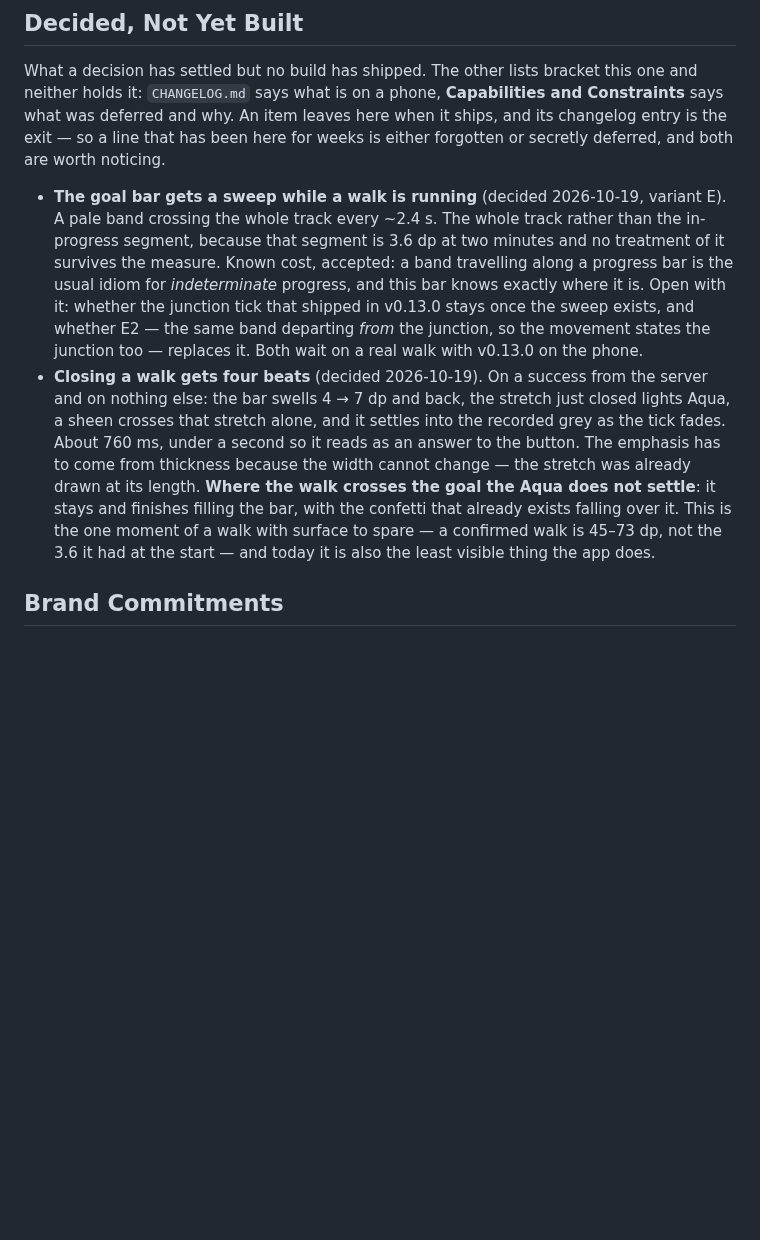
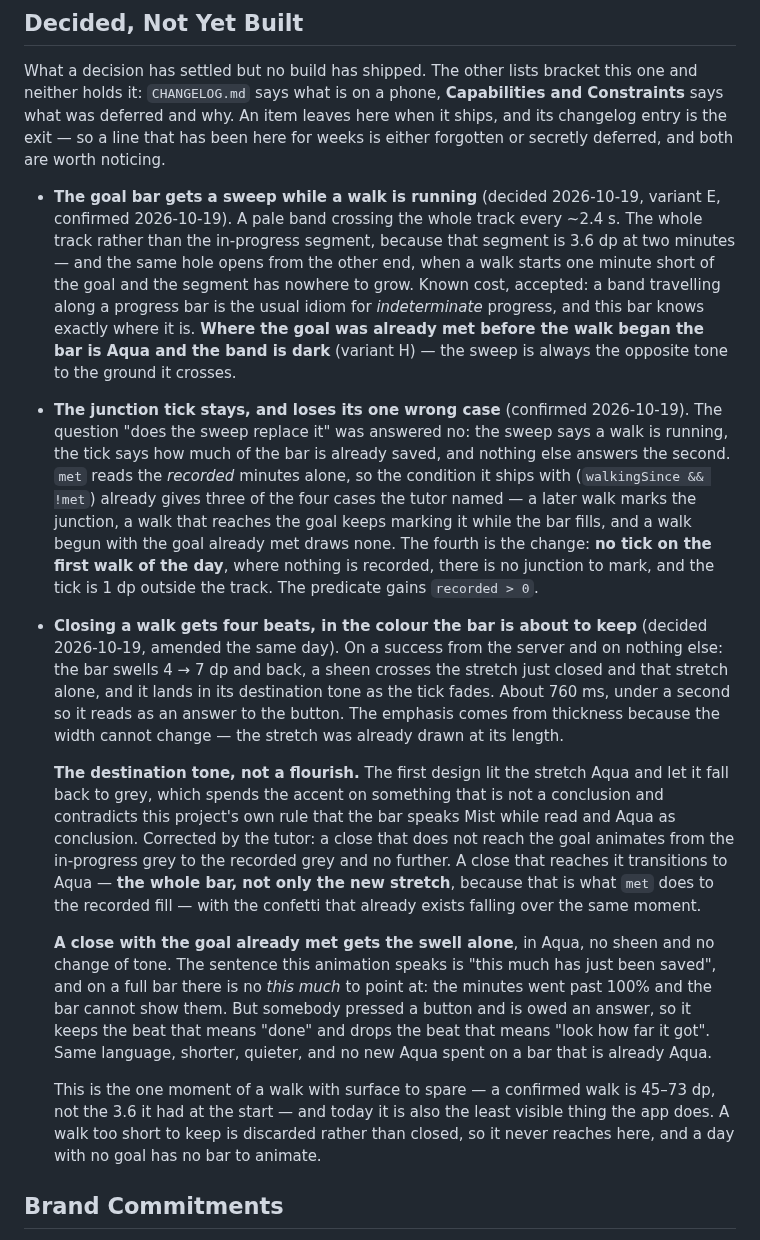
Before and after one commit to aingerusanchez/petfile, a Markdown page: PRODUCT.md, the part around the change. GitHub-like rendering; blank space fills up the shorter version.

Commit message:
docs(product): the bar's two animations, settled case by case
Four situations named by the tutor, matched against what the code already
does: `met` reads the recorded minutes alone, so the shipped tick condition
covers three of them and the fourth is one predicate — no tick on the first
walk of the day, where there is no junction and the line sits 1 dp outside
the track. The sweep does not replace the tick; they answer different
questions.

And a correction to the close. It lit the closed stretch Aqua before letting
it fall back to grey, which spends the accent on something that is not a
conclusion and contradicts this file's own rule. It now animates in the tone
the bar is about to keep, with the whole bar going Aqua only where the walk
actually reached the goal, and a close on an already-met goal keeping the
swell and dropping the rest.

Co-Authored-By: Claude Opus 5 <noreply@anthropic.com>

```diff
--- a/PRODUCT.md
+++ b/PRODUCT.md
@@ -114,8 +114,17 @@ here when it ships, and its changelog entry is the exit — so a line that has
 been here for weeks is either forgotten or secretly deferred, and both are
 worth noticing.
 
-- **The goal bar gets a sweep while a walk is running** (decided 2026-10-19, variant E). A pale band crossing the whole track every ~2.4 s. The whole track rather than the in-progress segment, because that segment is 3.6 dp at two minutes and no treatment of it survives the measure. Known cost, accepted: a band travelling along a progress bar is the usual idiom for _indeterminate_ progress, and this bar knows exactly where it is. Open with it: whether the junction tick that shipped in v0.13.0 stays once the sweep exists, and whether E2 — the same band departing _from_ the junction, so the movement states the junction too — replaces it. Both wait on a real walk with v0.13.0 on the phone.
-- **Closing a walk gets four beats** (decided 2026-10-19). On a success from the server and on nothing else: the bar swells 4 → 7 dp and back, the stretch just closed lights Aqua, a sheen crosses that stretch alone, and it settles into the recorded grey as the tick fades. About 760 ms, under a second so it reads as an answer to the button. The emphasis has to come from thickness because the width cannot change — the stretch was already drawn at its length. **Where the walk crosses the goal the Aqua does not settle**: it stays and finishes filling the bar, with the confetti that already exists falling over it. This is the one moment of a walk with surface to spare — a confirmed walk is 45–73 dp, not the 3.6 it had at the start — and today it is also the least visible thing the app does.
+- **The goal bar gets a sweep while a walk is running** (decided 2026-10-19, variant E, confirmed 2026-10-19). A pale band crossing the whole track every ~2.4 s. The whole track rather than the in-progress segment, because that segment is 3.6 dp at two minutes — and the same hole opens from the other end, when a walk starts one minute short of the goal and the segment has nowhere to grow. Known cost, accepted: a band travelling along a progress bar is the usual idiom for _indeterminate_ progress, and this bar knows exactly where it is. **Where the goal was already met before the walk began the bar is Aqua and the band is dark** (variant H) — the sweep is always the opposite tone to the ground it crosses.
+
+- **The junction tick stays, and loses its one wrong case** (confirmed 2026-10-19). The question "does the sweep replace it" was answered no: the sweep says a walk is running, the tick says how much of the bar is already saved, and nothing else answers the second. `met` reads the _recorded_ minutes alone, so the condition it ships with (`walkingSince && !met`) already gives three of the four cases the tutor named — a later walk marks the junction, a walk that reaches the goal keeps marking it while the bar fills, and a walk begun with the goal already met draws none. The fourth is the change: **no tick on the first walk of the day**, where nothing is recorded, there is no junction to mark, and the tick is 1 dp outside the track. The predicate gains `recorded > 0`.
+
+- **Closing a walk gets four beats, in the colour the bar is about to keep** (decided 2026-10-19, amended the same day). On a success from the server and on nothing else: the bar swells 4 → 7 dp and back, a sheen crosses the stretch just closed and that stretch alone, and it lands in its destination tone as the tick fades. About 760 ms, under a second so it reads as an answer to the button. The emphasis comes from thickness because the width cannot change — the stretch was already drawn at its length.
+
+  **The destination tone, not a flourish.** The first design lit the stretch Aqua and let it fall back to grey, which spends the accent on something that is not a conclusion and contradicts this project's own rule that the bar speaks Mist while read and Aqua as conclusion. Corrected by the tutor: a close that does not reach the goal animates from the in-progress grey to the recorded grey and no further. A close that reaches it transitions to Aqua — **the whole bar, not only the new stretch**, because that is what `met` does to the recorded fill — with the confetti that already exists falling over the same moment.
+
+  **A close with the goal already met gets the swell alone**, in Aqua, no sheen and no change of tone. The sentence this animation speaks is "this much has just been saved", and on a full bar there is no _this much_ to point at: the minutes went past 100% and the bar cannot show them. But somebody pressed a button and is owed an answer, so it keeps the beat that means "done" and drops the beat that means "look how far it got". Same language, shorter, quieter, and no new Aqua spent on a bar that is already Aqua.
+
+  This is the one moment of a walk with surface to spare — a confirmed walk is 45–73 dp, not the 3.6 it had at the start — and today it is also the least visible thing the app does. A walk too short to keep is discarded rather than closed, so it never reaches here, and a day with no goal has no bar to animate.
 
 ## Brand Commitments
 
```
